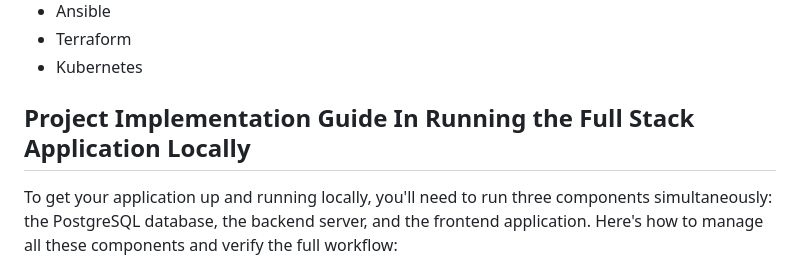
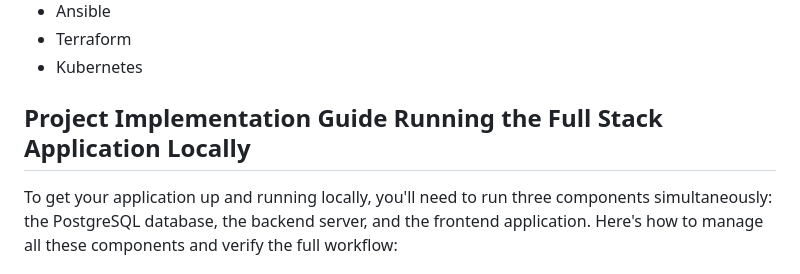
Before and after one commit to holadmex/3-Tier-web-architecture, a Markdown page: README.md, the part around the change. Rendered like a GitHub page.

```diff
--- a/README.md
+++ b/README.md
@@ -187,7 +187,7 @@ kops --help
 - Terraform
 - Kubernetes
 
-## Project Implementation Guide In Running the Full Stack Application Locally
+## Project Implementation Guide Running the Full Stack Application Locally
 
 To get your application up and running locally, you'll need to run three components simultaneously: the PostgreSQL database, the backend server, and the frontend application. Here's how to manage all these components and verify the full workflow:
 
```
